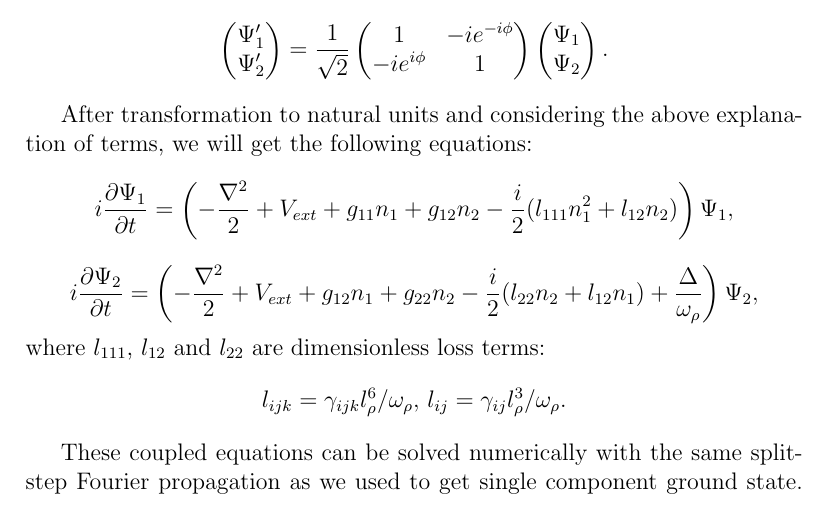
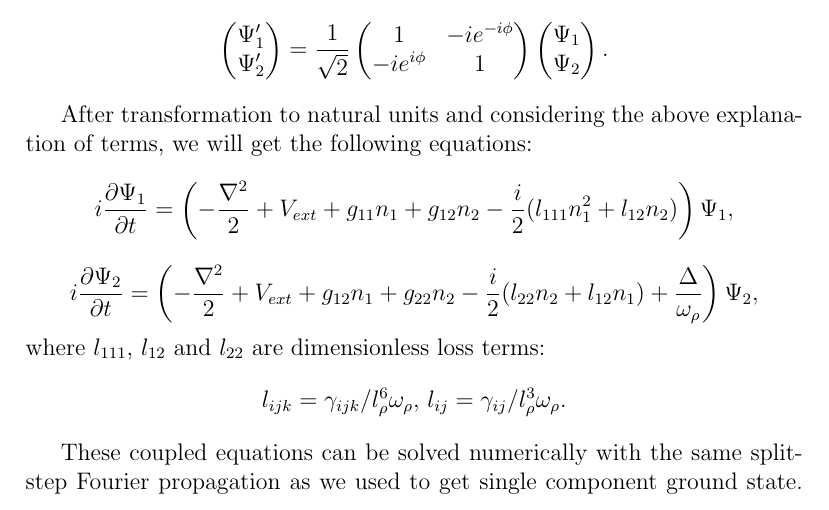
Before and after one commit to fjarri-attic/bec, a LaTeX document (docs/wigner_simulation.report/report.tex): part of page 8 of 10, cut so that both start at the same text. Compiled offline with pdfLaTeX.

Commit message:
docs\wigner_simulation: fixed error in normalizing loss terms

```diff
--- a/docs/wigner_simulation.report/report.tex
+++ b/docs/wigner_simulation.report/report.tex
@@ -215,7 +215,7 @@ After transformation to natural units and considering the above explanation of t
 	\frac{\Delta}{\omega_\rho}
 \right) \Psi_2, \]
 where $l_{111}$, $l_{12}$ and $l_{22}$ are dimensionless loss terms:
-\[ l_{ijk} = \gamma_{ijk} l_\rho^6 / \omega_{\rho},\, l_{ij} = \gamma_{ij} l_\rho^3 / \omega_{\rho}. \]
+\[ l_{ijk} = \gamma_{ijk} / l_\rho^6 \omega_{\rho},\, l_{ij} = \gamma_{ij} / l_\rho^3 \omega_{\rho}. \]
 
 These coupled equations can be solved numerically with the same split-step Fourier propagation as we used to get single component ground state. Since the propagation is performed in real time now, and there are additional terms in the equations, differential and nonlinear operators will change:
 \[ \hat{D} = i \frac{\nabla^2}{2}, \]
```
